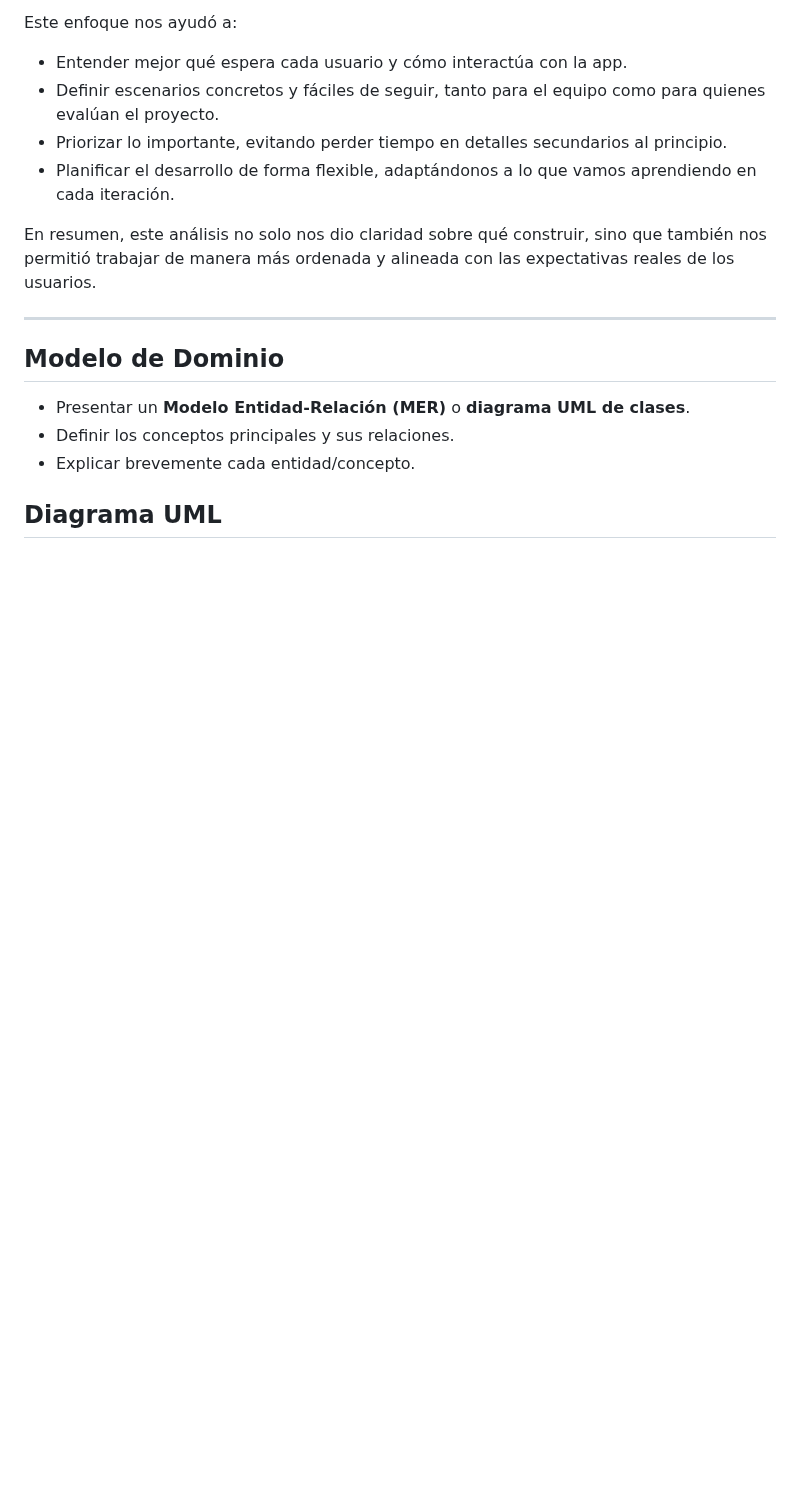
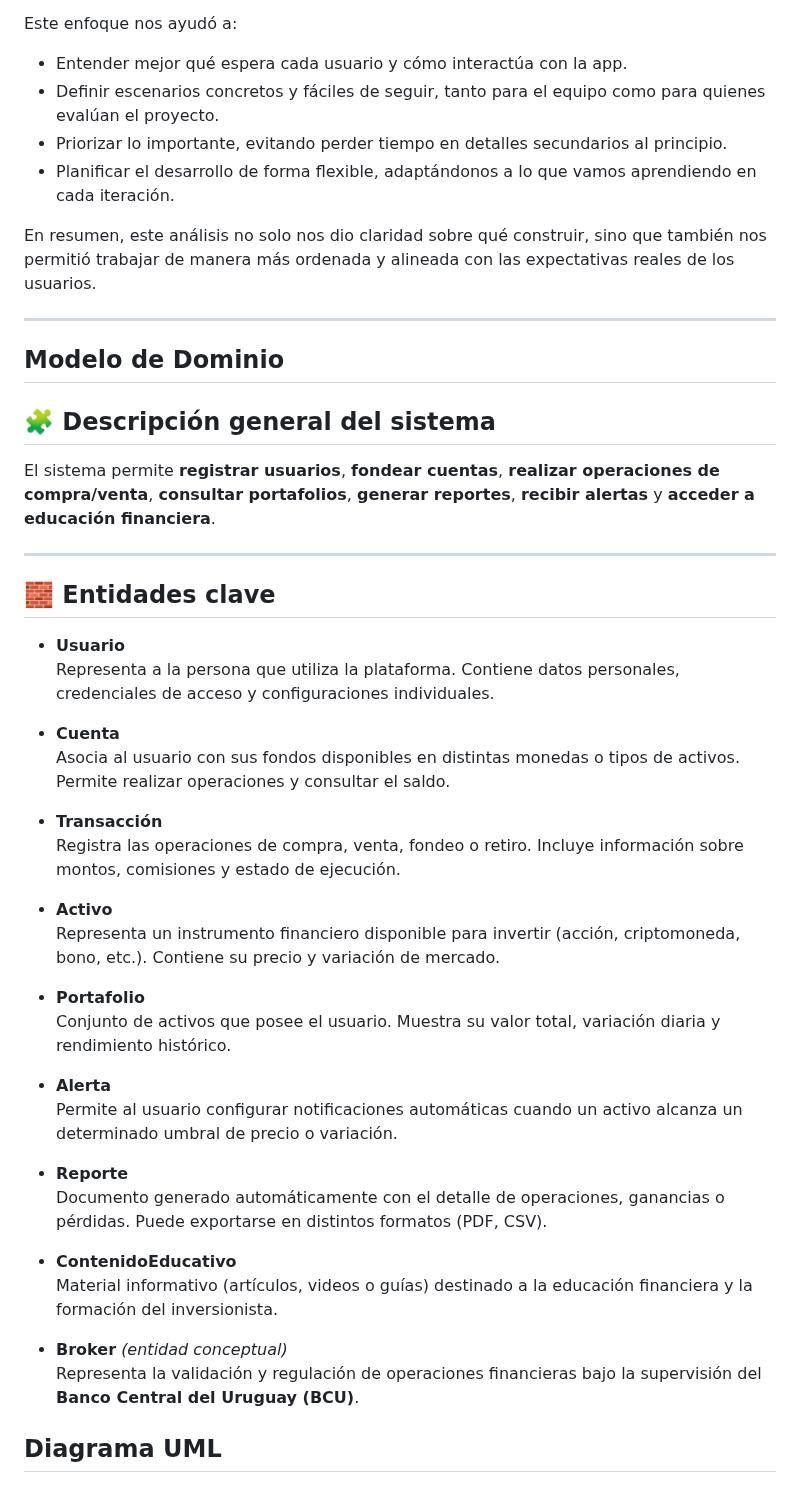
Before and after one commit to RominaCarsin/Proyecto-Fundamentos-Ingenieria-Software, a Markdown page: docs/informe_1.md, the part around the change. Drawn GitHub-style; blank space fills up the shorter version.

Commit message:
docs(domain-model): agregar descripción general del sistema y entidades clave

```diff
--- a/docs/informe_1.md
+++ b/docs/informe_1.md
@@ -395,9 +395,41 @@ En resumen, este análisis no solo nos dio claridad sobre qué construir, sino q
 
 ## Modelo de Dominio
 
-* Presentar un **Modelo Entidad-Relación (MER)** o **diagrama UML de clases**.
-* Definir los conceptos principales y sus relaciones.
-* Explicar brevemente cada entidad/concepto.
+## 🧩 Descripción general del sistema
+
+El sistema permite **registrar usuarios**, **fondear cuentas**, **realizar operaciones de compra/venta**, **consultar portafolios**, **generar reportes**, **recibir alertas** y **acceder a educación financiera**.
+
+---
+
+## 🧱 Entidades clave
+
+- **Usuario**
+  Representa a la persona que utiliza la plataforma. Contiene datos personales, credenciales de acceso y configuraciones individuales.
+
+- **Cuenta**
+  Asocia al usuario con sus fondos disponibles en distintas monedas o tipos de activos. Permite realizar operaciones y consultar el saldo.
+
+- **Transacción**
+  Registra las operaciones de compra, venta, fondeo o retiro. Incluye información sobre montos, comisiones y estado de ejecución.
+
+- **Activo**
+  Representa un instrumento financiero disponible para invertir (acción, criptomoneda, bono, etc.). Contiene su precio y variación de mercado.
+
+- **Portafolio**
+  Conjunto de activos que posee el usuario. Muestra su valor total, variación diaria y rendimiento histórico.
+
+- **Alerta**
+  Permite al usuario configurar notificaciones automáticas cuando un activo alcanza un determinado umbral de precio o variación.
+
+- **Reporte**
+  Documento generado automáticamente con el detalle de operaciones, ganancias o pérdidas. Puede exportarse en distintos formatos (PDF, CSV).
+
+- **ContenidoEducativo**
+  Material informativo (artículos, videos o guías) destinado a la educación financiera y la formación del inversionista.
+
+- **Broker** *(entidad conceptual)*
+  Representa la validación y regulación de operaciones financieras bajo la supervisión del **Banco Central del Uruguay (BCU)**.
+
 
 ## Diagrama UML
 <img src="image-12.png" alt="alt text" width="400"/>
```
